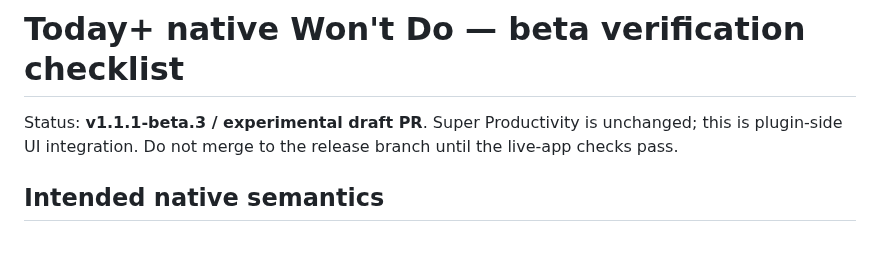
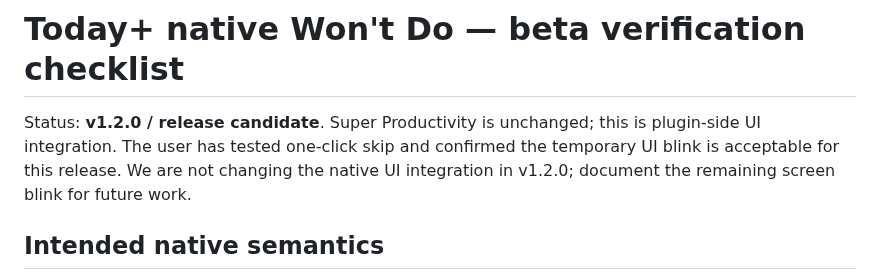
Before and after one commit to phuongtt2a/super-productivity-today-plus, a Markdown page: docs/WONT-DO-VERIFICATION.md, the part around the change. Rendered like a GitHub page; blank space fills up the shorter version.

Commit message:
docs(today+): prepare verification notes for v1.2.0

```diff
--- a/docs/WONT-DO-VERIFICATION.md
+++ b/docs/WONT-DO-VERIFICATION.md
@@ -1,6 +1,6 @@
 # Today+ native Won't Do — beta verification checklist
 
-Status: **v1.1.1-beta.3 / experimental draft PR**. Super Productivity is unchanged; this is plugin-side UI integration. Do not merge to the release branch until the live-app checks pass.
+Status: **v1.2.0 / release candidate**. Super Productivity is unchanged; this is plugin-side UI integration. The user has tested one-click skip and confirmed the temporary UI blink is acceptable for this release. We are not changing the native UI integration in v1.2.0; document the remaining screen blink for future work.
 
 ## Intended native semantics
 
```
